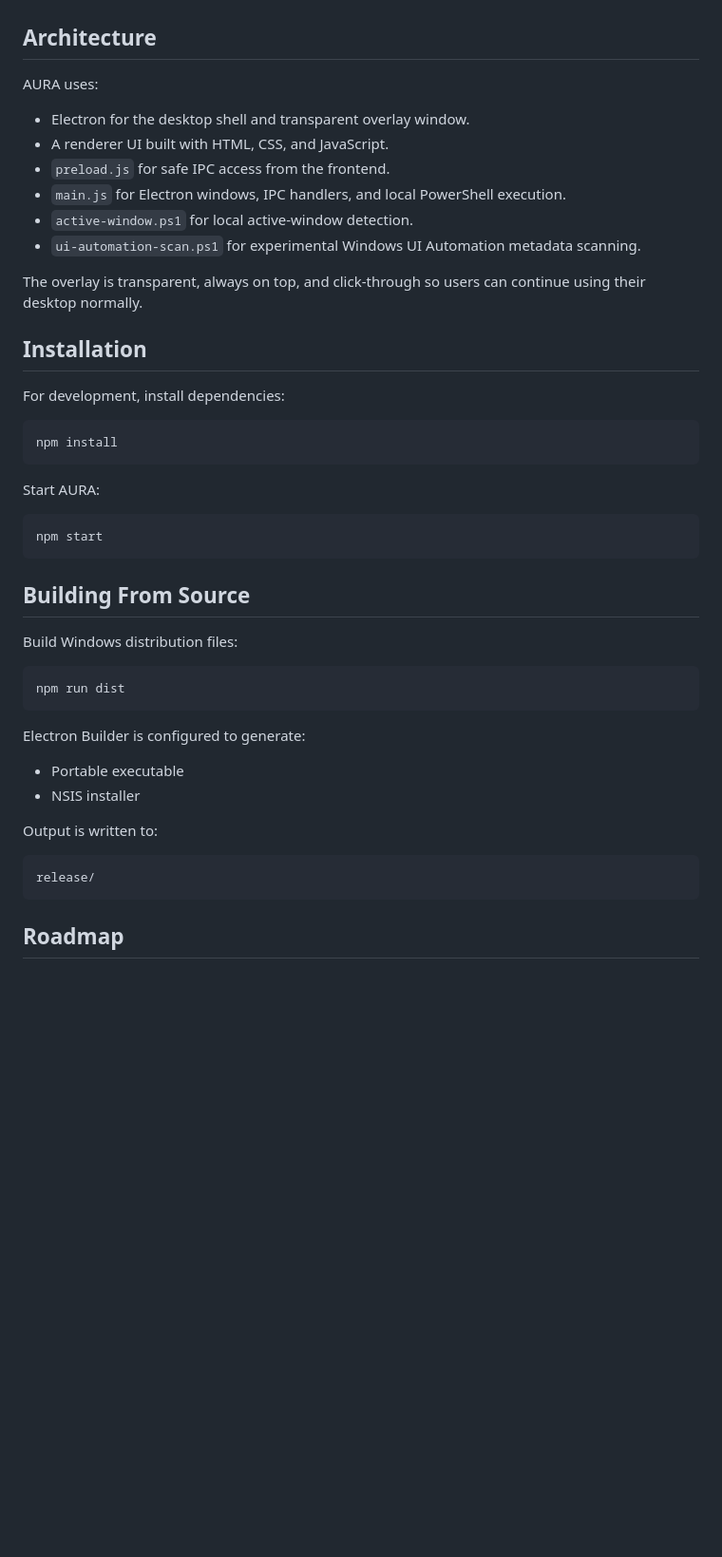
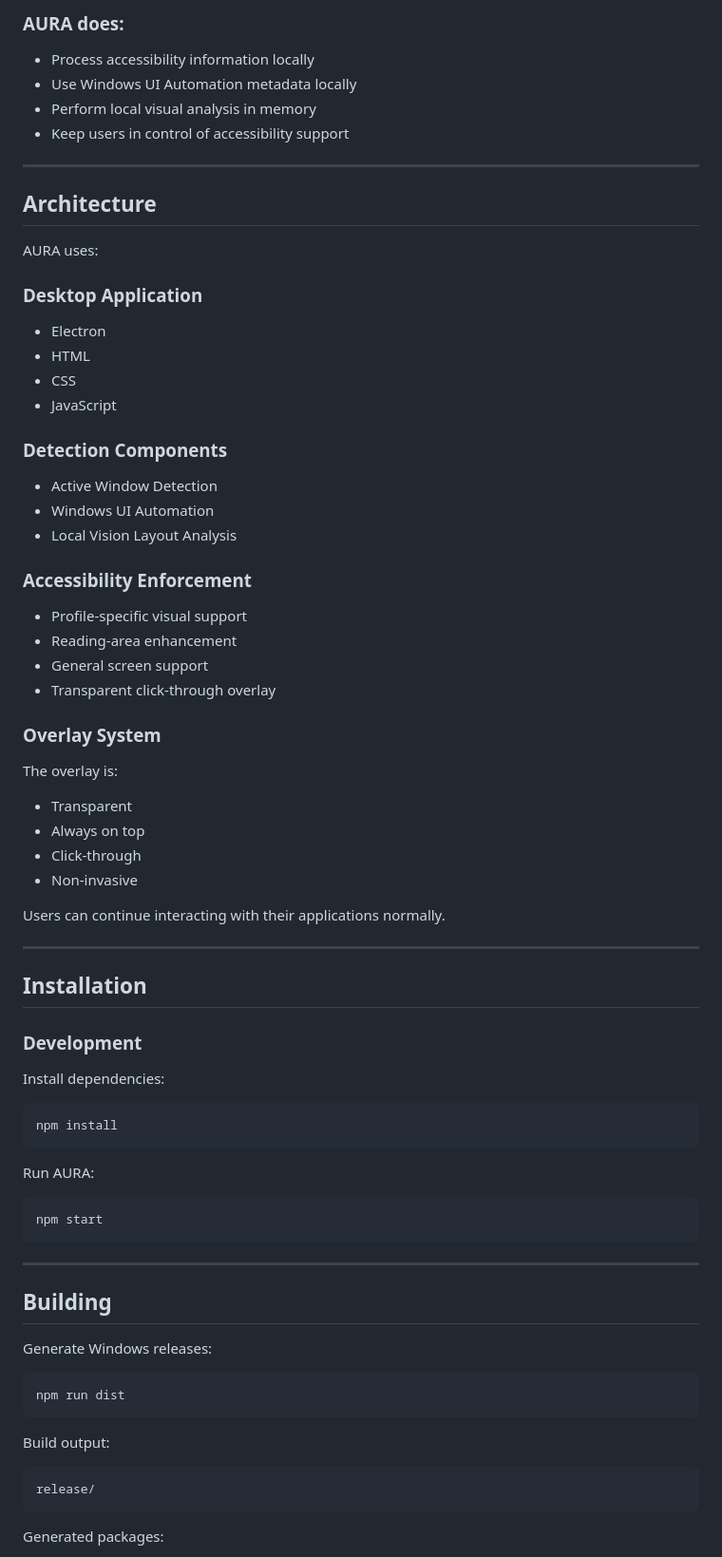
Before and after one commit to Shaki-1/Aura, a Markdown page: README.md, the part around one of its changes. Shown at 95% size. GitHub-like rendering; blank space fills up the shorter version.

````diff
--- a/README.md
+++ b/README.md
@@ -46,49 +81,80 @@ AURA is designed to be local-first.
+### AURA does:
+
+* Process accessibility information locally
+* Use Windows UI Automation metadata locally
+* Perform local visual analysis in memory
+* Keep users in control of accessibility support
+
+---
 
 ## Architecture
 
 AURA uses:
 
-- Electron for the desktop shell and transparent overlay window.
-- A renderer UI built with HTML, CSS, and JavaScript.
-- `preload.js` for safe IPC access from the frontend.
-- `main.js` for Electron windows, IPC handlers, and local PowerShell execution.
-- `active-window.ps1` for local active-window detection.
-- `ui-automation-scan.ps1` for experimental Windows UI Automation metadata scanning.
+### Desktop Application
 
-The overlay is transparent, always on top, and click-through so users can continue using their desktop normally.
+* Electron
+* HTML
+* CSS
+* JavaScript
+
+### Detection Components
+
+* Active Window Detection
+* Windows UI Automation
+* Local Vision Layout Analysis
+
+### Accessibility Enforcement
+
+* Profile-specific visual support
+* Reading-area enhancement
+* General screen support
+* Transparent click-through overlay
+
+### Overlay System
+
+The overlay is:
+
+* Transparent
+* Always on top
+* Click-through
+* Non-invasive
+
+Users can continue interacting with their applications normally.
+
+---
 
 ## Installation
 
-For development, install dependencies:
+### Development
+
+Install dependencies:
 
 ```bash
 npm install
 ```
 
-Start AURA:
+Run AURA:
 
 ```bash
 npm start
 ```
 
-## Building From Source
+---
 
-Build Windows distribution files:
+## Building
+
+Generate Windows releases:
 
 ```bash
 npm run dist
 ```
 
-Electron Builder is configured to generate:
-
-- Portable executable
-- NSIS installer
-
-Output is written to:
+Build output:
 
 ```text
 release/
 ```
 
-## Roadmap
+Generated packages:
 
````
Also changed, not shown: other parts of README.md (+109 -38 lines).
